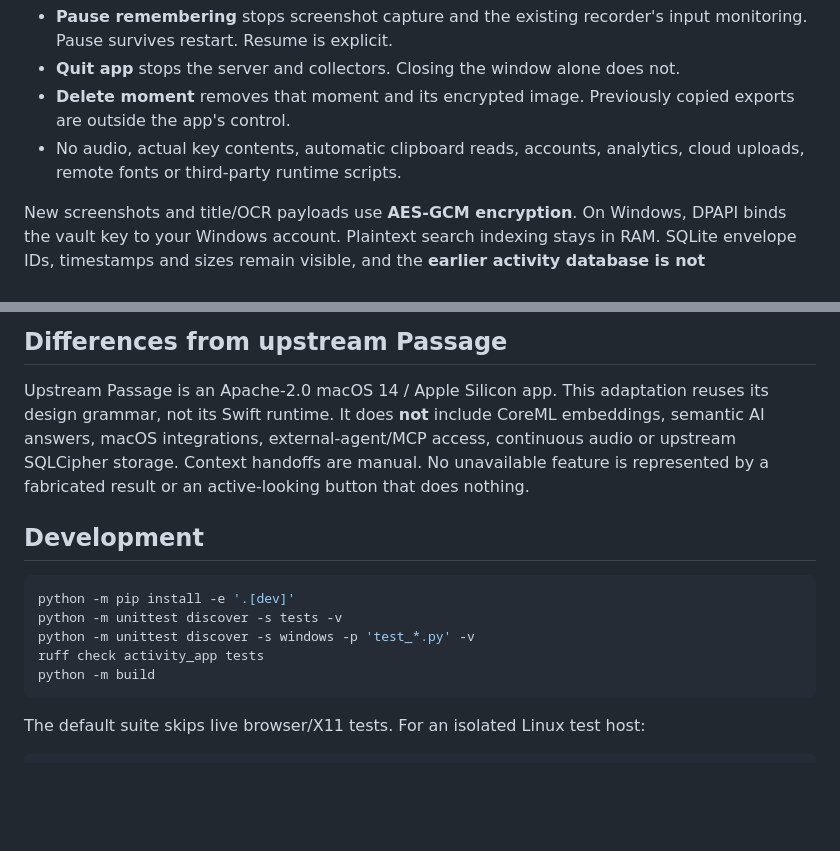
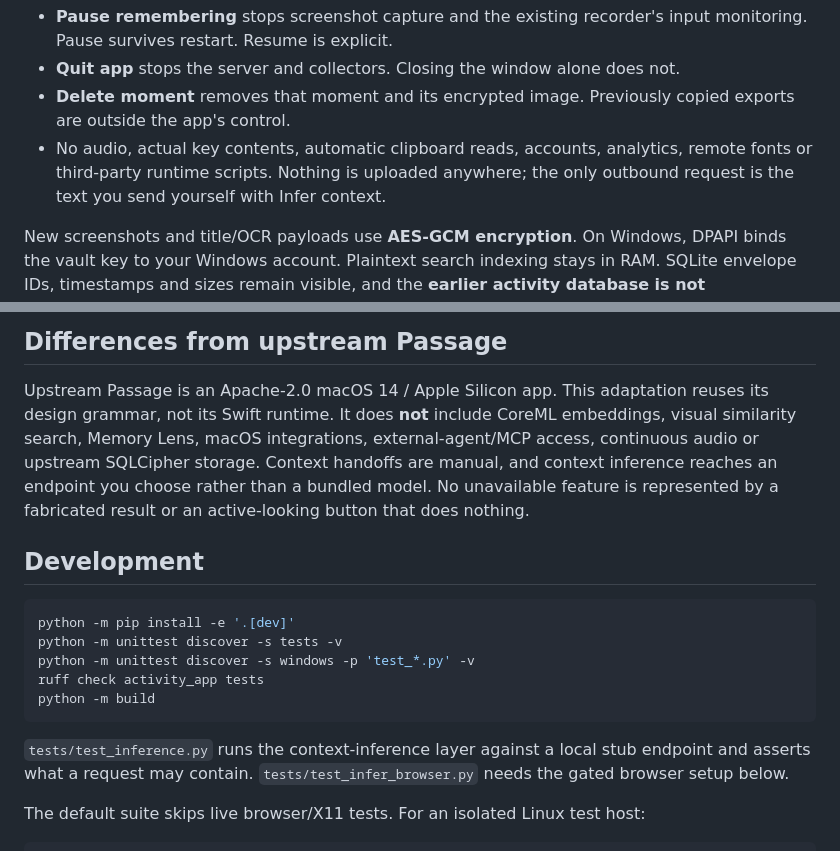
Before and after one commit to lucadominguez/computer-activity-tracker, a Markdown page: README.md, 2 parts joined by grey strips. Drawn GitHub-style; blank space fills up the shorter version.

````diff
--- a/README.md
+++ b/README.md
@@ -74,7 +103,8 @@ will be detected**. Pause before passwords, banking or other private work.
 - **Delete moment** removes that moment and its encrypted image. Previously copied
   exports are outside the app's control.
 - No audio, actual key contents, automatic clipboard reads, accounts, analytics,
-  cloud uploads, remote fonts or third-party runtime scripts.
+  remote fonts or third-party runtime scripts. Nothing is uploaded anywhere; the
+  only outbound request is the text you send yourself with Infer context.
 
 New screenshots and title/OCR payloads use **AES-GCM encryption**. On Windows,
 DPAPI binds the vault key to your Windows account. Plaintext search indexing stays
@@ -107,10 +137,11 @@ backup API rather than copying only the main database file.
 
 Upstream Passage is an Apache-2.0 macOS 14 / Apple Silicon app. This adaptation
 reuses its design grammar, not its Swift runtime. It does **not** include CoreML
-embeddings, semantic AI answers, macOS integrations, external-agent/MCP access,
-continuous audio or upstream SQLCipher storage. Context handoffs are manual.
-No unavailable feature is represented by a fabricated result or an active-looking
-button that does nothing.
+embeddings, visual similarity search, Memory Lens, macOS integrations,
+external-agent/MCP access, continuous audio or upstream SQLCipher storage.
+Context handoffs are manual, and context inference reaches an endpoint you choose
+rather than a bundled model. No unavailable feature is represented by a fabricated
+result or an active-looking button that does nothing.
 
 ## Development
 
@@ -121,6 +152,10 @@ python -m unittest discover -s windows -p 'test_*.py' -v
 ruff check activity_app tests
 python -m build
 ```
+
+`tests/test_inference.py` runs the context-inference layer against a local stub
+endpoint and asserts what a request may contain. `tests/test_infer_browser.py`
+needs the gated browser setup below.
 
 The default suite skips live browser/X11 tests. For an isolated Linux test host:
 
````
Also changed, not shown: other parts of README.md (+31 -2 lines), docs/VERIFICATION.md (+32 -2 lines), docs/screenshots/passage-inferred-context.png (added), 13 other files.
